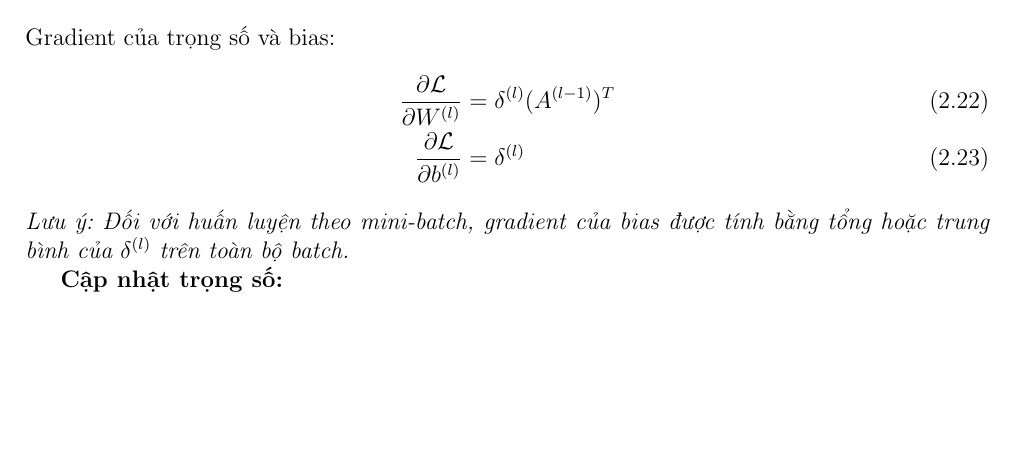
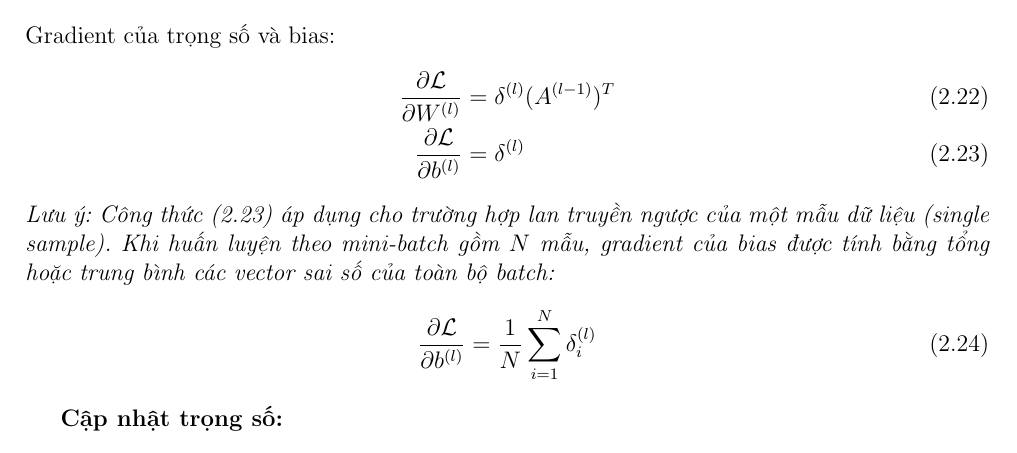
Before and after one commit to thyelmot/BAO_CAO_NHAP_MON_TRI_TUE_NHAN_TAO, a LaTeX document (bao_cao_latex/ban_nop.tex): part of page 9 of 18, cut so that both start at the same text, the shorter picture padded with empty space. Compiled offline with pdfLaTeX.

Commit message:
Update bias gradient note with explicit math formulation

```diff
--- a/bao_cao_latex/ban_nop.tex
+++ b/bao_cao_latex/ban_nop.tex
@@ -291,7 +291,10 @@ Gradient của trọng số và bias:
     \frac{\partial \mathcal{L}}{\partial W^{(l)}} &= \delta^{(l)} (A^{(l-1)})^T \\
     \frac{\partial \mathcal{L}}{\partial b^{(l)}} &= \delta^{(l)}
 \end{align}
-\textit{Lưu ý: Đối với huấn luyện theo mini-batch, gradient của bias được tính bằng tổng hoặc trung bình của $\delta^{(l)}$ trên toàn bộ batch.}
+\textit{Lưu ý: Công thức (2.23) áp dụng cho trường hợp lan truyền ngược của một mẫu dữ liệu (single sample). Khi huấn luyện theo mini-batch gồm $N$ mẫu, gradient của bias được tính bằng tổng hoặc trung bình các vector sai số của toàn bộ batch:}
+\begin{equation}
+    \frac{\partial \mathcal{L}}{\partial b^{(l)}} = \frac{1}{N} \sum_{i=1}^N \delta_i^{(l)}
+\end{equation}
 
 \textbf{Cập nhật trọng số:}
 \begin{align}
```
Also changed, not shown: bao_cao_latex/bao_cao_de_so_5.pdf.
